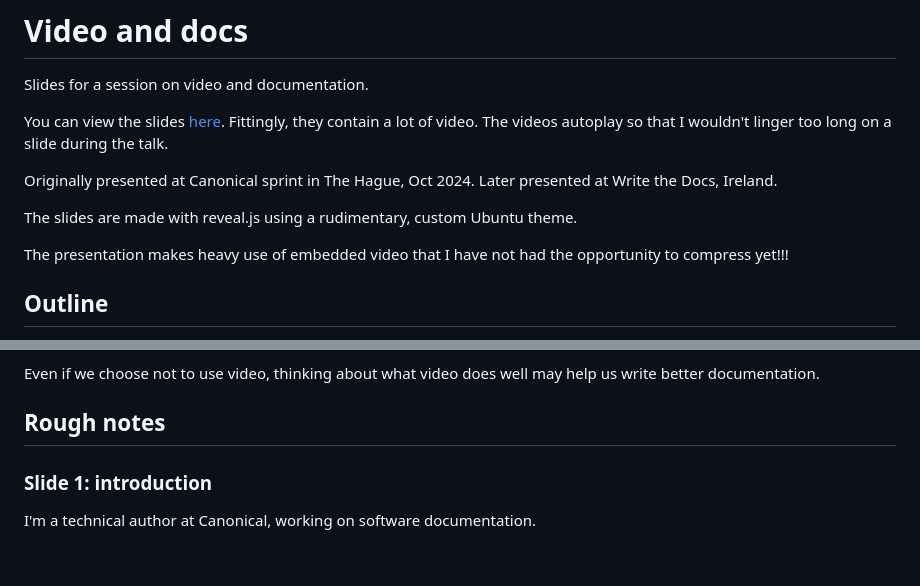
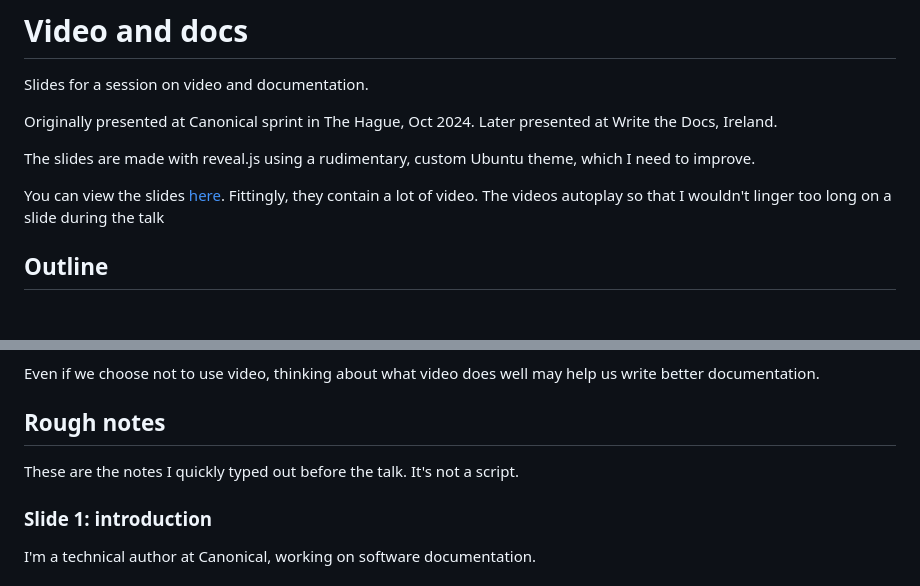
Before and after one commit to edibotopic/pres-vids-as-docs, a Markdown page: README.md, 2 parts joined by grey strips. Drawn GitHub-style; blank space fills up the shorter version.

Commit message:
clean up intro blurb

```diff
--- a/README.md
+++ b/README.md
@@ -2,15 +2,12 @@
 
 Slides for a session on video and documentation.
 
-You can view the slides [here](https://edibotopic.github.io/pres-vids-as-docs/). Fittingly, they contain a lot of video. The videos autoplay so that I wouldn't linger too long on a slide during the talk.
-
 Originally presented at Canonical sprint in The Hague, Oct 2024. Later
 presented at Write the Docs, Ireland.
 
-The slides are made with reveal.js using a rudimentary, custom Ubuntu theme.
+The slides are made with reveal.js using a rudimentary, custom Ubuntu theme, which I need to improve.
 
-The presentation makes heavy use of embedded video that I have not had the
-opportunity to compress yet!!!
+You can view the slides [here](https://edibotopic.github.io/pres-vids-as-docs/). Fittingly, they contain a lot of video. The videos autoplay so that I wouldn't linger too long on a slide during the talk
 
 ## Outline
 
@@ -34,6 +31,8 @@ Even if we choose not to use video, thinking about what video does well may
 help us write better documentation.
 
 ## Rough notes
+
+These are the notes I quickly typed out before the talk. It's not a script.
 
 ### Slide 1: introduction
 
```
